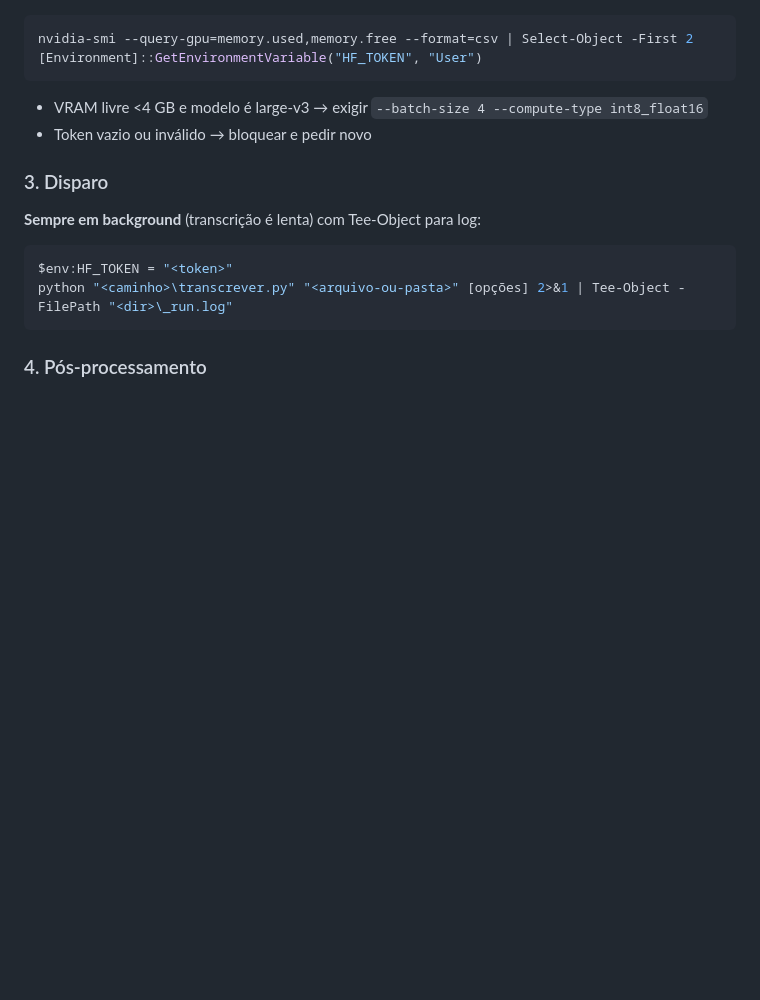
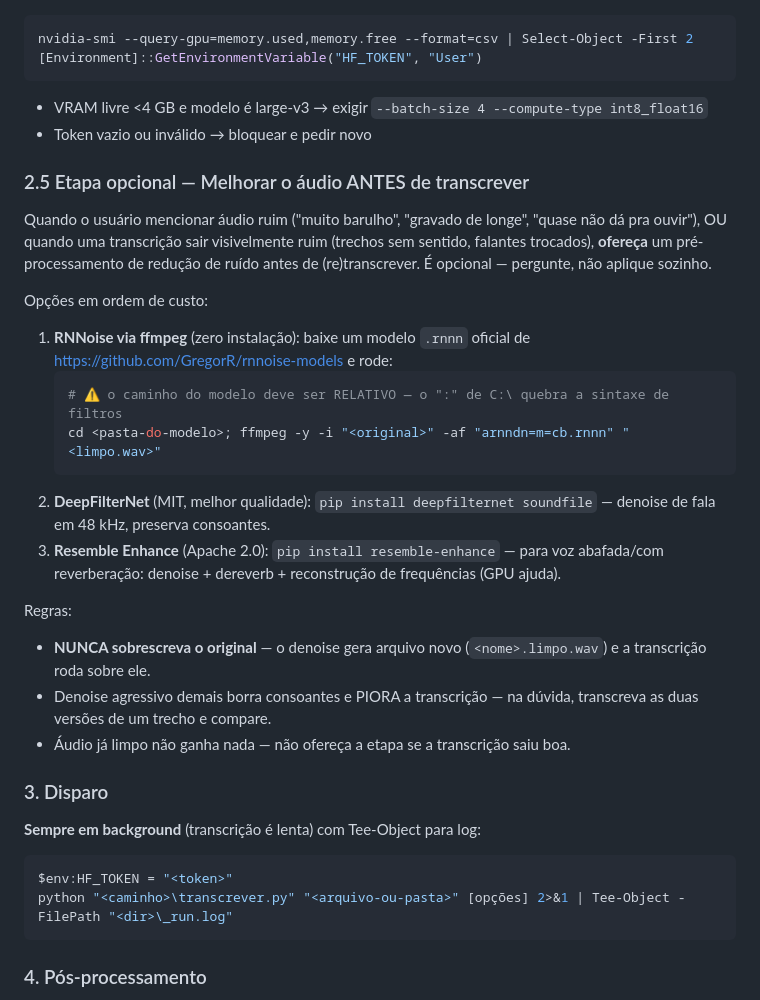
Before and after one commit to JohnsonChenx/video-ai-toolkit, a Markdown page: agents/escriba.md, the part around the change. Drawn GitHub-style; blank space fills up the shorter version.

Commit message:
Escriba: etapa opcional de melhoria de áudio (denoise) antes da transcrição
RNNoise/ffmpeg (zero install), DeepFilterNet e Resemble Enhance como opções,
com regras de preservação do original e alerta contra denoise agressivo.

Co-Authored-By: Claude Fable 5 <noreply@anthropic.com>

````diff
--- a/agents/escriba.md
+++ b/agents/escriba.md
@@ -251,6 +251,33 @@ nvidia-smi --query-gpu=memory.used,memory.free --format=csv | Select-Object -Fir
 - VRAM livre <4 GB e modelo é large-v3 → exigir `--batch-size 4 --compute-type int8_float16`
 - Token vazio ou inválido → bloquear e pedir novo
 
+### 2.5 Etapa opcional — Melhorar o áudio ANTES de transcrever
+
+Quando o usuário mencionar áudio ruim ("muito barulho", "gravado de longe",
+"quase não dá pra ouvir"), OU quando uma transcrição sair visivelmente ruim
+(trechos sem sentido, falantes trocados), **ofereça** um pré-processamento de
+redução de ruído antes de (re)transcrever. É opcional — pergunte, não aplique sozinho.
+
+Opções em ordem de custo:
+
+1. **RNNoise via ffmpeg** (zero instalação): baixe um modelo `.rnnn` oficial de
+   https://github.com/GregorR/rnnoise-models e rode:
+   ```powershell
+   # ⚠ o caminho do modelo deve ser RELATIVO — o ":" de C:\ quebra a sintaxe de filtros
+   cd <pasta-do-modelo>; ffmpeg -y -i "<original>" -af "arnndn=m=cb.rnnn" "<limpo.wav>"
+   ```
+2. **DeepFilterNet** (MIT, melhor qualidade): `pip install deepfilternet soundfile` —
+   denoise de fala em 48 kHz, preserva consoantes.
+3. **Resemble Enhance** (Apache 2.0): `pip install resemble-enhance` — para voz
+   abafada/com reverberação: denoise + dereverb + reconstrução de frequências (GPU ajuda).
+
+Regras:
+- **NUNCA sobrescreva o original** — o denoise gera arquivo novo (`<nome>.limpo.wav`)
+  e a transcrição roda sobre ele.
+- Denoise agressivo demais borra consoantes e PIORA a transcrição — na dúvida,
+  transcreva as duas versões de um trecho e compare.
+- Áudio já limpo não ganha nada — não ofereça a etapa se a transcrição saiu boa.
+
 ### 3. Disparo
 **Sempre em background** (transcrição é lenta) com Tee-Object para log:
 ```powershell
````
